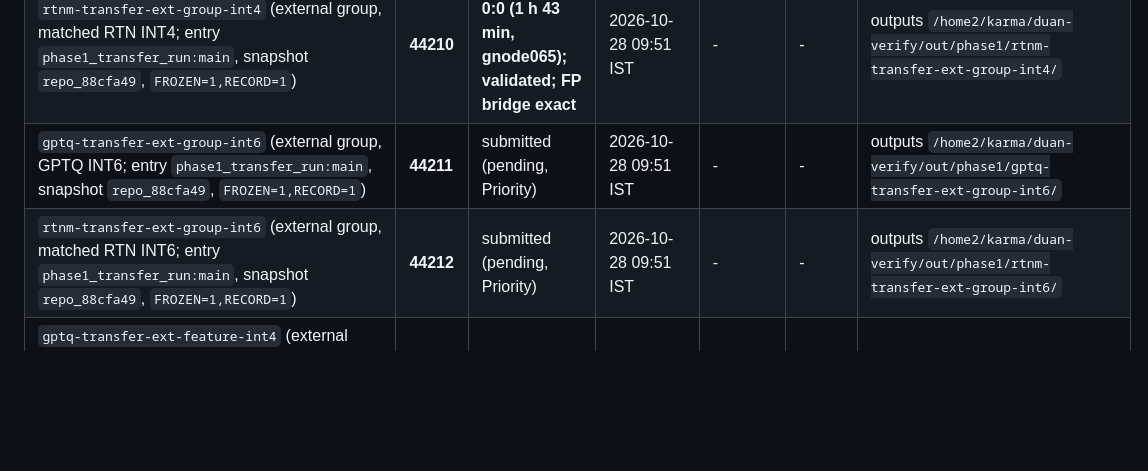
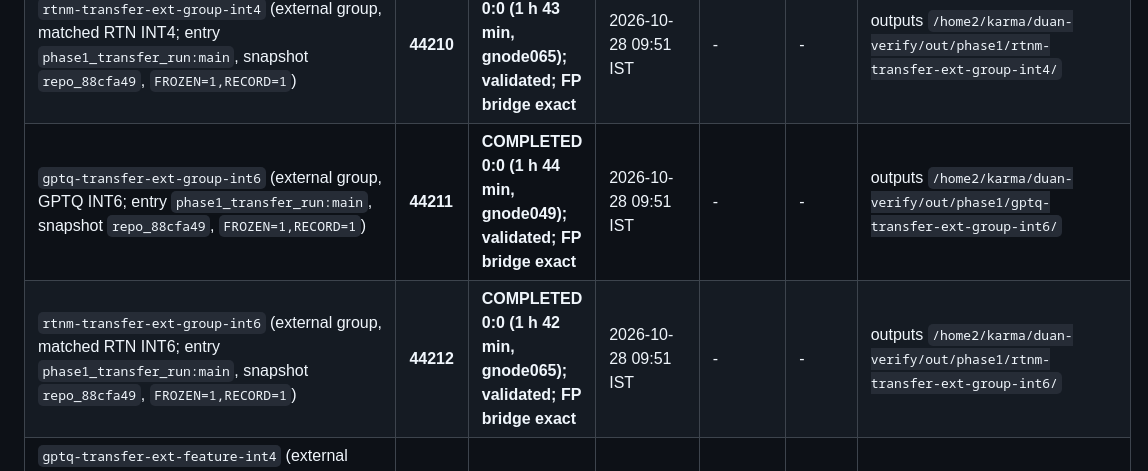
Before and after one commit to TH4KUR/always-late, a Markdown page: reports/gptq_extension/STATUS.md, the part around one of its changes. Rendered like a GitHub page; blank space fills up the shorter version.

Commit message:
GPTQ extension: external group INT6 jobs validated (FP bridge exact); external-analysis control reproduces the committed results; commands
Co-Authored-By: Claude Sonnet 5.5 <noreply@anthropic.com>

```diff
--- a/reports/gptq_extension/STATUS.md
+++ b/reports/gptq_extension/STATUS.md
@@ -72,8 +74,8 @@ Started 2026-10-27 17:34 IST at the user's request ("run tests again with GPTQ q
 | `rtnm-gain-6` (Study G, matched RTN INT6; snapshot `repo_88cfa49`, `FROZEN=1,RECORD=1`) | **44077** | **COMPLETED 0:0 (3 h 06 min, gnode080); validated (peak GPU 9.3959 GB); analysed with the INT4 job (D-109)** | 2026-10-28 08:32 IST | - | - | outputs `/home2/karma/duan-verify/out/phase1/rtnm-gain-6/` |
 | `gptq-transfer-ext-group-int4` (external panel (six-language Wikipedia), group level, GPTQ INT4, `--task group --states 4 --chunk-sentences 60 --gate-max-abs 3.0`, `-t 05:00:00`; entry `phase1_transfer_run:main`, snapshot `repo_88cfa49`, `FROZEN=1,RECORD=1`) | **44209** | **COMPLETED 0:0 (1 h 56 min, gnode053); validated; FP bridge exact** | 2026-10-28 09:51 IST | - | - | outputs `/home2/karma/duan-verify/out/phase1/gptq-transfer-ext-group-int4/` |
 | `rtnm-transfer-ext-group-int4` (external group, matched RTN INT4; entry `phase1_transfer_run:main`, snapshot `repo_88cfa49`, `FROZEN=1,RECORD=1`) | **44210** | **COMPLETED 0:0 (1 h 43 min, gnode065); validated; FP bridge exact** | 2026-10-28 09:51 IST | - | - | outputs `/home2/karma/duan-verify/out/phase1/rtnm-transfer-ext-group-int4/` |
-| `gptq-transfer-ext-group-int6` (external group, GPTQ INT6; entry `phase1_transfer_run:main`, snapshot `repo_88cfa49`, `FROZEN=1,RECORD=1`) | **44211** | submitted (pending, Priority) | 2026-10-28 09:51 IST | - | - | outputs `/home2/karma/duan-verify/out/phase1/gptq-transfer-ext-group-int6/` |
-| `rtnm-transfer-ext-group-int6` (external group, matched RTN INT6; entry `phase1_transfer_run:main`, snapshot `repo_88cfa49`, `FROZEN=1,RECORD=1`) | **44212** | submitted (pending, Priority) | 2026-10-28 09:51 IST | - | - | outputs `/home2/karma/duan-verify/out/phase1/rtnm-transfer-ext-group-int6/` |
+| `gptq-transfer-ext-group-int6` (external group, GPTQ INT6; entry `phase1_transfer_run:main`, snapshot `repo_88cfa49`, `FROZEN=1,RECORD=1`) | **44211** | **COMPLETED 0:0 (1 h 44 min, gnode049); validated; FP bridge exact** | 2026-10-28 09:51 IST | - | - | outputs `/home2/karma/duan-verify/out/phase1/gptq-transfer-ext-group-int6/` |
+| `rtnm-transfer-ext-group-int6` (external group, matched RTN INT6; entry `phase1_transfer_run:main`, snapshot `repo_88cfa49`, `FROZEN=1,RECORD=1`) | **44212** | **COMPLETED 0:0 (1 h 42 min, gnode065); validated; FP bridge exact** | 2026-10-28 09:51 IST | - | - | outputs `/home2/karma/duan-verify/out/phase1/rtnm-transfer-ext-group-int6/` |
 | `gptq-transfer-ext-feature-int4` (external panel, feature level (external core of 402 features), GPTQ INT4, `--chunk-features 25 --gate-max-abs 3.0`, `-t 09:00:00` (old job: 6.5 h); entry `phase1_transfer_run:main`, snapshot `repo_88cfa49`, `FROZEN=1,RECORD=1`) | **44213** | submitted (pending, Priority) | 2026-10-28 09:51 IST | - | - | outputs `/home2/karma/duan-verify/out/phase1/gptq-transfer-ext-feature-int4/` |
 | `rtnm-transfer-ext-feature-int4` (external feature, matched RTN INT4; entry `phase1_transfer_run:main`, snapshot `repo_88cfa49`, `FROZEN=1,RECORD=1`) | **44214** | submitted (pending, Priority) | 2026-10-28 09:51 IST | - | - | outputs `/home2/karma/duan-verify/out/phase1/rtnm-transfer-ext-feature-int4/` |
 | `gptq-transfer-ext-feature-int6` (external feature, GPTQ INT6; entry `phase1_transfer_run:main`, snapshot `repo_88cfa49`, `FROZEN=1,RECORD=1`) | **44215** | submitted (pending, Priority) | 2026-10-28 09:51 IST | - | - | outputs `/home2/karma/duan-verify/out/phase1/gptq-transfer-ext-feature-int6/` |
```
Also changed, not shown: other parts of reports/gptq_extension/STATUS.md (+4 -1 lines), reports/gptq_extension/stage_commands.md (+11 -0 lines).
